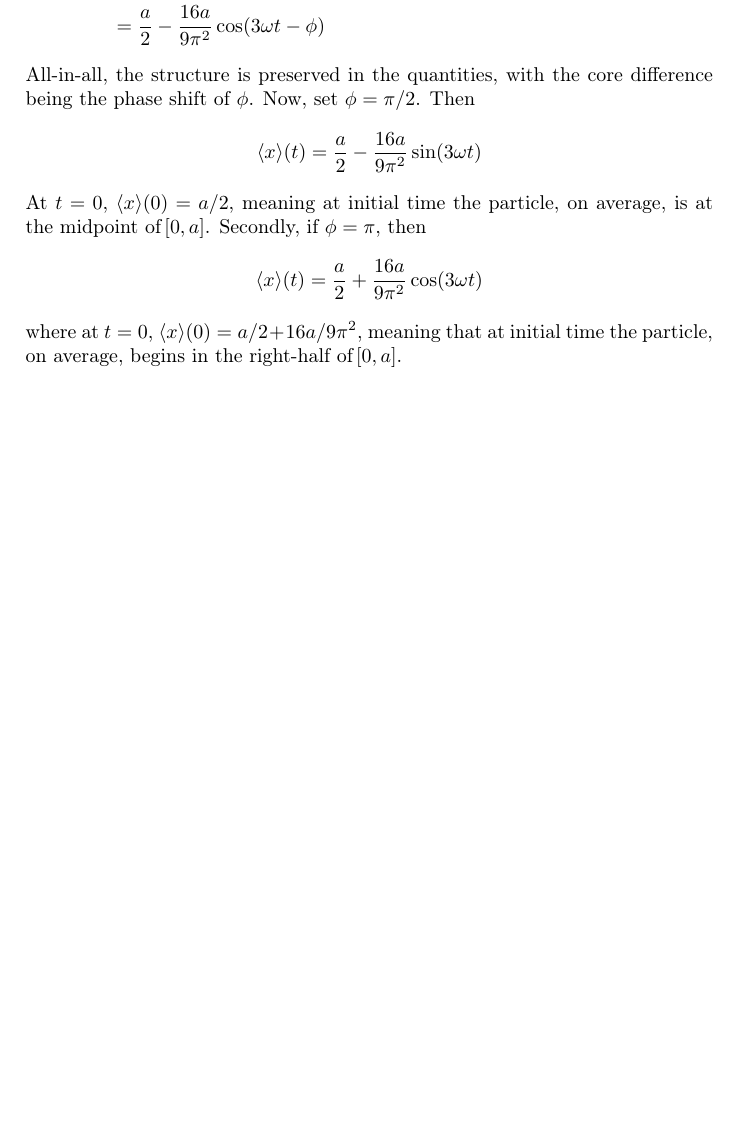
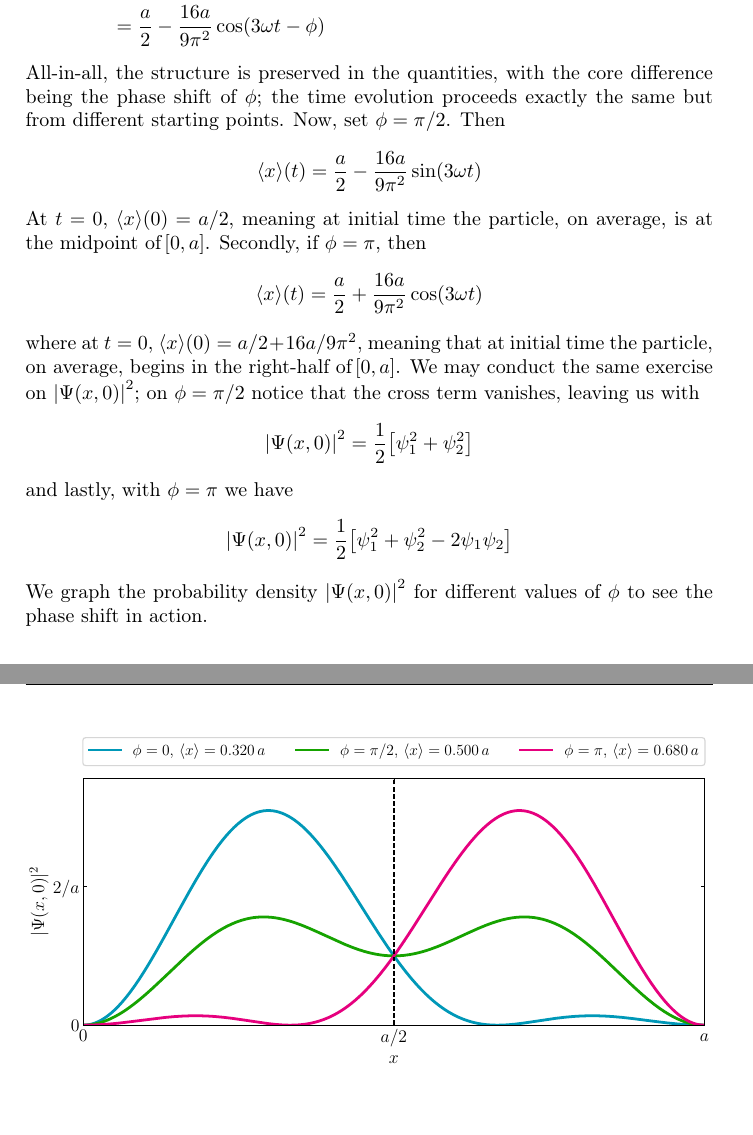
Before and after one commit to DALEE9000/Solutions-to-Introduction-to-Quantum-Mechanics-by-David-Griffiths, a LaTeX document (introquantummechanics/introquantummechanics.tex): part of page 39 of 39 before the commit and two parts of pages 39 and 40 of 40 after it, the two joined at a grey line, cut so that both start at the same text, the shorter picture padded with empty space. The pictures show the PDF file introquantummechanics/introquantummechanics.pdf that the author committed with the source.

Commit message:
Auto-save 2026-11-24 23:27

```diff
--- a/introquantummechanics/introquantummechanics.tex
+++ b/introquantummechanics/introquantummechanics.tex
@@ -1157,7 +1157,7 @@ where \( \omega = \pi^{2}\hbar / 2ma^{2} \). Lastly, the mean \( \braket{x} \):
 		   & = \frac{a}{2} + \frac{\cos\!\left(3 \omega t - \phi\right)}{a}\int^{a}_{0} x \!\left[ \cos\!\left(\frac{\pi x}{a}\right) - \cos\!\left(\frac{3 \pi x}{a}\right) \right] \, dx \\
 		   & = \frac{a}{2} - \frac{16a}{9 \pi^{2}}\cos\!\left(3 \omega t - \phi\right)
 \end{align*}
-All-in-all, the structure is preserved in the quantities, with the core difference being the phase shift of \( \phi \). Now, set \( \phi = \pi / 2 \). Then
+All-in-all, the structure is preserved in the quantities, with the core difference being the phase shift of \( \phi \); the time evolution proceeds exactly the same but from different starting points. Now, set \( \phi = \pi / 2 \). Then
 \[
 	\braket{x}\!\left( t \right) = \frac{a}{2} - \frac{16a}{9 \pi^{2}}\sin\!\left(3 \omega t\right)
 \]
@@ -1165,7 +1165,19 @@ At \( t = 0 \), \( \braket{x}\!\left( 0 \right) = a / 2 \), meaning at initial t
 \[
 	\braket{x}\!\left( t \right) = \frac{a}{2} + \frac{16a}{9 \pi^{2}}\cos\!\left(3 \omega t\right)
 \]
-where at \( t = 0 \), \( \braket{x}\!\left( 0 \right) = a / 2 + 16a / 9 \pi^{2} \), meaning that at initial time the particle, on average, begins in the right-half of \( \!\left[ 0,a \right] \).
+where at \( t = 0 \), \( \braket{x}\!\left( 0 \right) = a / 2 + 16a / 9 \pi^{2} \), meaning that at initial time the particle, on average, begins in the right-half of \( \!\left[ 0,a \right] \). We may conduct the same exercise on \( \abs{\Psi \!\left( x,0 \right)}^{2} \); on \( \phi = \pi / 2 \) notice that the cross term vanishes, leaving us with
+\[
+	\abs{\Psi \!\left( x,0 \right)}^{2} = \frac{1}{2}\!\left[ \psi^{2}_{1} + \psi^{2}_{2} \right]
+\]
+and lastly, with \( \phi = \pi \) we have
+\[
+	\abs{\Psi \!\left( x,0 \right)}^{2} = \frac{1}{2}\!\left[ \psi^{2}_{1} + \psi^{2}_{2} - 2 \psi_{1}\psi_{2} \right]
+\]
+We graph the probability density \( \abs{\Psi \!\left( x,0 \right)}^{2} \) for different values of \( \phi \) to see the phase shift in action.
+
+\begin{center}
+\includegraphics[width=1.0\textwidth]{../chap2/chap2ex2.6.pdf}
+\end{center}
 
 
 \end{document}
```
Also changed, not shown: introquantummechanicschap2/introquantummechanicschap2.tex (+14 -2 lines), chap2/chap2ex2.6.pdf (added), introquantummechanics/introquantummechanics.pdf, introquantummechanicschap2/introquantummechanicschap2.pdf, 2 other files.
